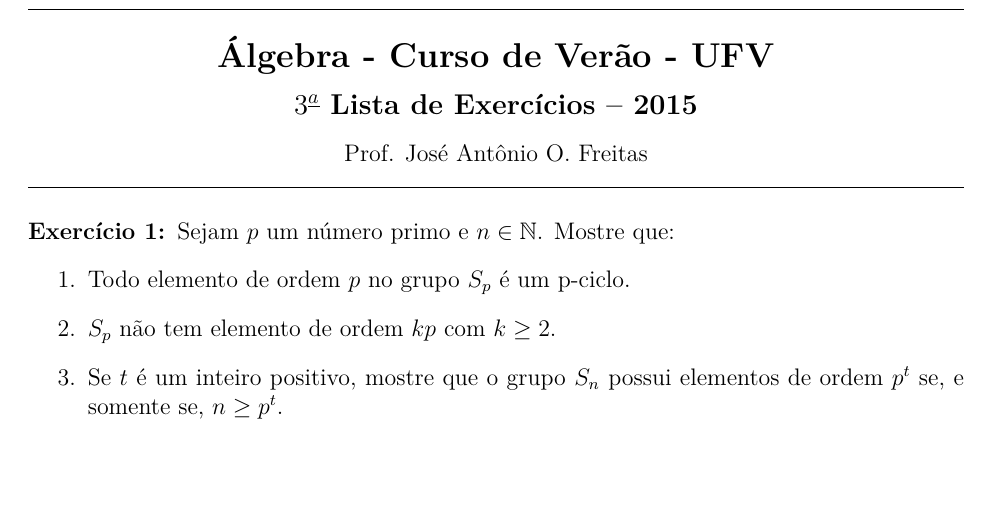
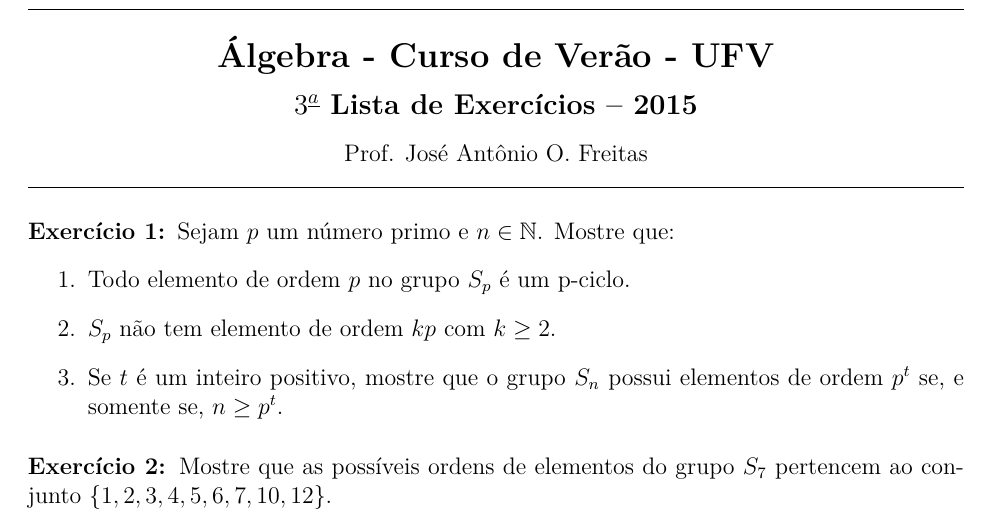
Before and after one commit to jfreitasunb/algebra-teoria_de_grupos, a LaTeX document (listas/lista-2.tex): part of the page, cut so that both start at the same text, the shorter picture padded with empty space. Compiled offline with XeLaTeX.

Commit message:
Mais alguns exercícios sobre ordem de elementos num grupo de permutação.

```diff
--- a/listas/lista-2.tex
+++ b/listas/lista-2.tex
@@ -72,12 +72,16 @@
 
 \vspace{.6cm}
 
-\questao Sejam $p$ um número primo e $n \in \N$. Mostre que:
+\questao Sejam $p$ um n\'umero primo e $n \in \N$. Mostre que:
 \begin{enumerate}
-  \item Todo elemento de ordem $p$ no grupo $S_p$ é um p-ciclo.
-  \item $S_p$ não tem elemento de ordem $kp$ com $k \ge 2$.
-  \item Se $t$ é um inteiro positivo, mostre que o grupo $S_n$ possui elementos de ordem $p^t$ se, e somente se, $n \ge p^t$.
+  \item Todo elemento de ordem $p$ no grupo $S_p$ \'e um p-ciclo.
+  \item $S_p$ n\~ao tem elemento de ordem $kp$ com $k \ge 2$.
+  \item Se $t$ \'e um inteiro positivo, mostre que o grupo $S_n$ possui elementos de ordem $p^t$ se, e somente se, $n \ge p^t$.
 \end{enumerate}
+
+\vesp
+
+\questao Mostre que as poss{\'\i}veis ordens de elementos do grupo $S_7$ pertencem ao conjunto $\{1, 2, 3, 4, 5, 6, 7, 10, 12\}$.
 
 
 
```
